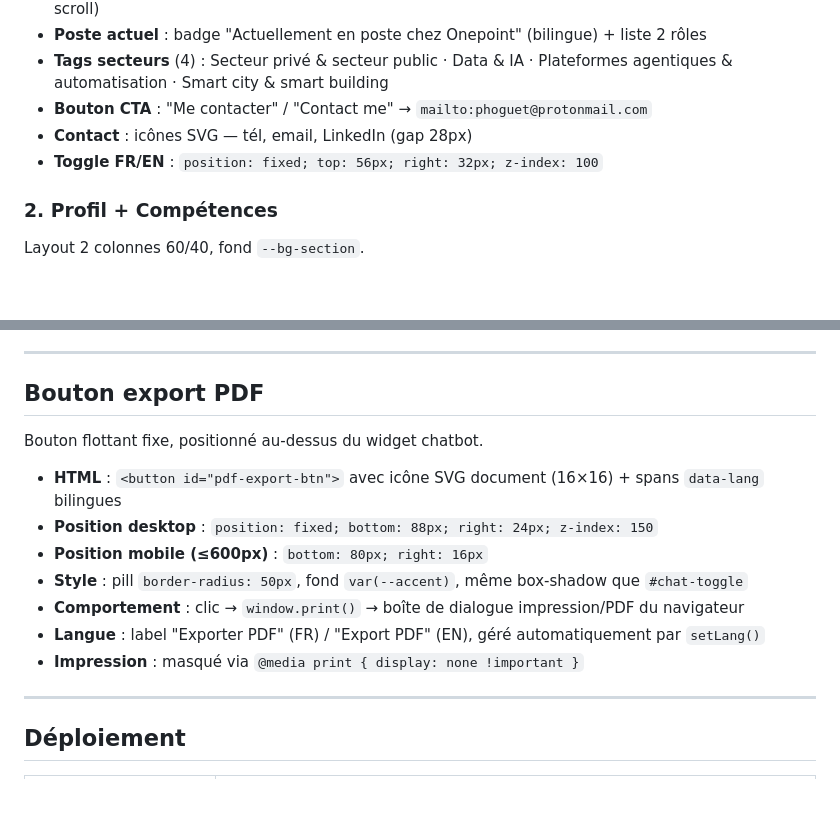
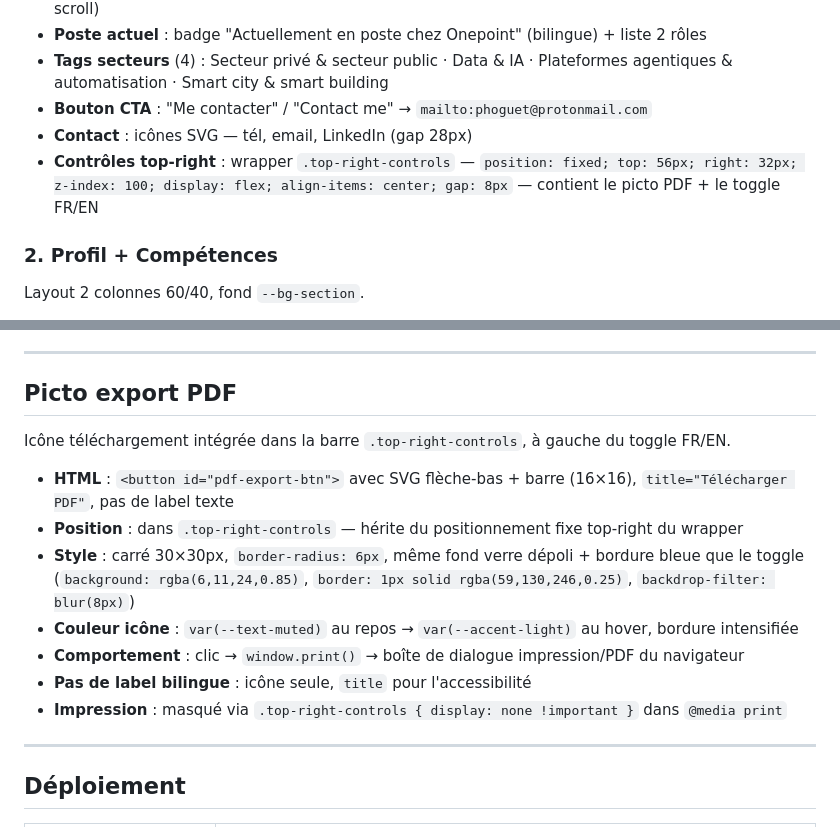
Before and after one commit to phoguet/profil-cv, a Markdown page: docs/spec.md, 2 parts joined by grey strips. GitHub-like rendering; blank space fills up the shorter version.

Commit message:
docs: mise à jour spec — picto PDF dans top-right-controls

```diff
--- a/docs/spec.md
+++ b/docs/spec.md
@@ -62,7 +62,7 @@ Layout flex desktop : colonne gauche 34% (photo) + colonne droite flex:1 (identi
 - **Tags secteurs** (4) : Secteur privé & secteur public · Data & IA · Plateformes agentiques & automatisation · Smart city & smart building
 - **Bouton CTA** : "Me contacter" / "Contact me" → `mailto:phoguet@protonmail.com`
 - **Contact** : icônes SVG — tél, email, LinkedIn (gap 28px)
-- **Toggle FR/EN** : `position: fixed; top: 56px; right: 32px; z-index: 100`
+- **Contrôles top-right** : wrapper `.top-right-controls` — `position: fixed; top: 56px; right: 32px; z-index: 100; display: flex; align-items: center; gap: 8px` — contient le picto PDF + le toggle FR/EN
 
 ### 2. Profil + Compétences
 Layout 2 colonnes 60/40, fond `--bg-section`.
@@ -195,17 +195,17 @@ Navigateur → POST /api/chat → Vercel Function → Claude Haiku 3.5
 
 ---
 
-## Bouton export PDF
+## Picto export PDF
 
-Bouton flottant fixe, positionné au-dessus du widget chatbot.
+Icône téléchargement intégrée dans la barre `.top-right-controls`, à gauche du toggle FR/EN.
 
-- **HTML** : `<button id="pdf-export-btn">` avec icône SVG document (16×16) + spans `data-lang` bilingues
-- **Position desktop** : `position: fixed; bottom: 88px; right: 24px; z-index: 150`
-- **Position mobile (≤600px)** : `bottom: 80px; right: 16px`
-- **Style** : pill `border-radius: 50px`, fond `var(--accent)`, même box-shadow que `#chat-toggle`
+- **HTML** : `<button id="pdf-export-btn">` avec SVG flèche-bas + barre (16×16), `title="Télécharger PDF"`, pas de label texte
+- **Position** : dans `.top-right-controls` — hérite du positionnement fixe top-right du wrapper
+- **Style** : carré 30×30px, `border-radius: 6px`, même fond verre dépoli + bordure bleue que le toggle (`background: rgba(6,11,24,0.85)`, `border: 1px solid rgba(59,130,246,0.25)`, `backdrop-filter: blur(8px)`)
+- **Couleur icône** : `var(--text-muted)` au repos → `var(--accent-light)` au hover, bordure intensifiée
 - **Comportement** : clic → `window.print()` → boîte de dialogue impression/PDF du navigateur
-- **Langue** : label "Exporter PDF" (FR) / "Export PDF" (EN), géré automatiquement par `setLang()`
-- **Impression** : masqué via `@media print { display: none !important }`
+- **Pas de label bilingue** : icône seule, `title` pour l'accessibilité
+- **Impression** : masqué via `.top-right-controls { display: none !important }` dans `@media print`
 
 ---
 
```
